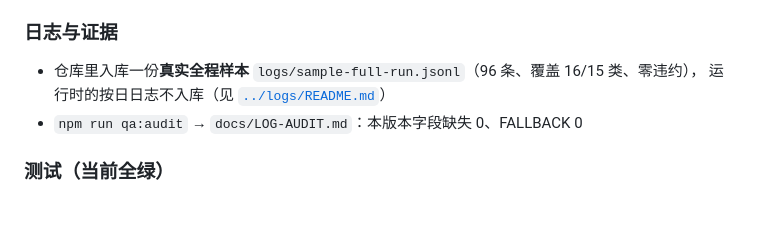
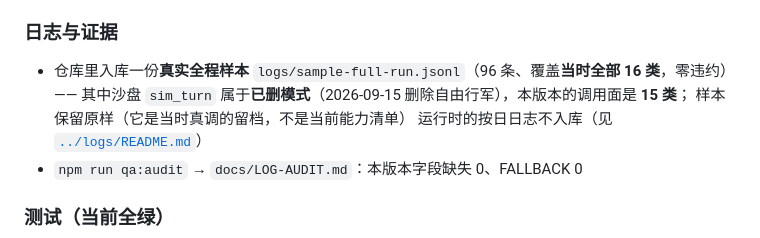
Before and after one commit to XiaoHan-612/changzheng, a Markdown page: changzheng/docs/HANDOFF.md, the part around the change. GitHub-like rendering; blank space fills up the shorter version.

Commit message:
docs(handoff): 样本覆盖率那句改回如实说法（16 类留档 vs 本版本 15 类）
批量删沙盘时把 "覆盖 16/16 类" 一并替换成了 15/15——但那份样本是**当时真调的留档**，
里面确实有沙盘的 `sim_turn`，"16 类"是事实，不该跟着改动一起改。
现在写成：样本 96 条、覆盖当时全部 16 类（含已删的 sim_turn），本版本调用面 15 类，
样本保留原样不修改。LOG-AUDIT 里那条 sim_turn 行同理（脚本里那句"历史留档"的说明已加）。

顺带记一次自己的操作事故：用 `node -e` 改这句时，文档里的反引号（`logs/...`、`sim_turn`）
被 shell 当命令替换吃掉了，写进去的句子缺了文件名与标记。**带反引号的脚本一律用写文件的方式改**
（这条已经踩了四次，坑 47 里补一句）。

```diff
--- a/changzheng/docs/HANDOFF.md
+++ b/changzheng/docs/HANDOFF.md
@@ -72,7 +72,9 @@ npm start                   # http://localhost:3001
   别在页面里新写样式（`qa:frames` 会拦）
 
 ### 日志与证据
-- 仓库里入库一份**真实全程样本** `logs/sample-full-run.jsonl`（96 条、覆盖 16/15 类、零违约），
+- 仓库里入库一份**真实全程样本** `logs/sample-full-run.jsonl`（96 条、覆盖**当时全部 16 类**，零违约）——
+  其中沙盘 `sim_turn` 属于**已删模式**（2026-09-15 删除自由行军），本版本的调用面是 **15 类**；
+  样本保留原样（它是当时真调的留档，不是当前能力清单）
   运行时的按日日志不入库（见 [`../logs/README.md`](../logs/README.md)）
 - `npm run qa:audit` → `docs/LOG-AUDIT.md`：本版本字段缺失 0、FALLBACK 0
 
```
